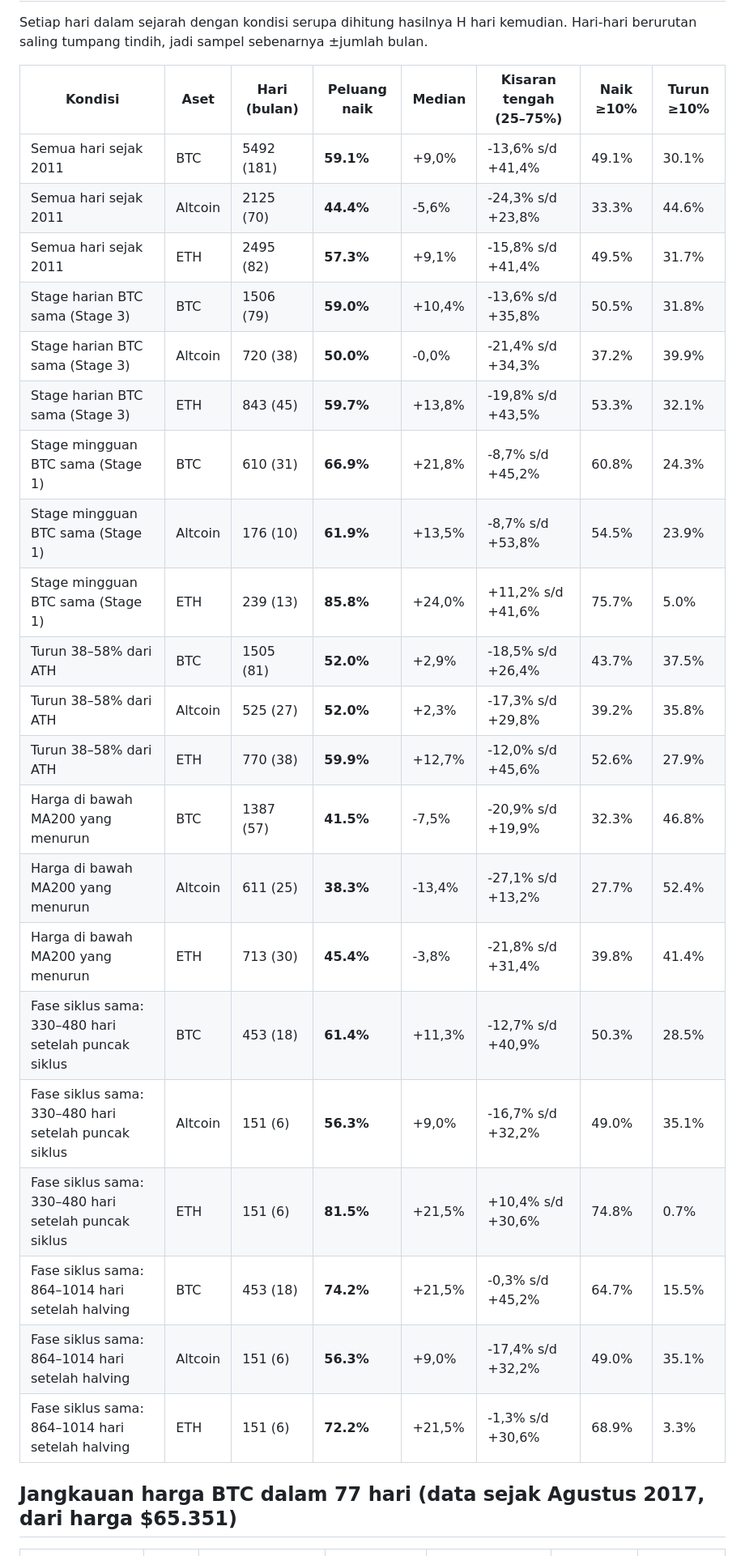
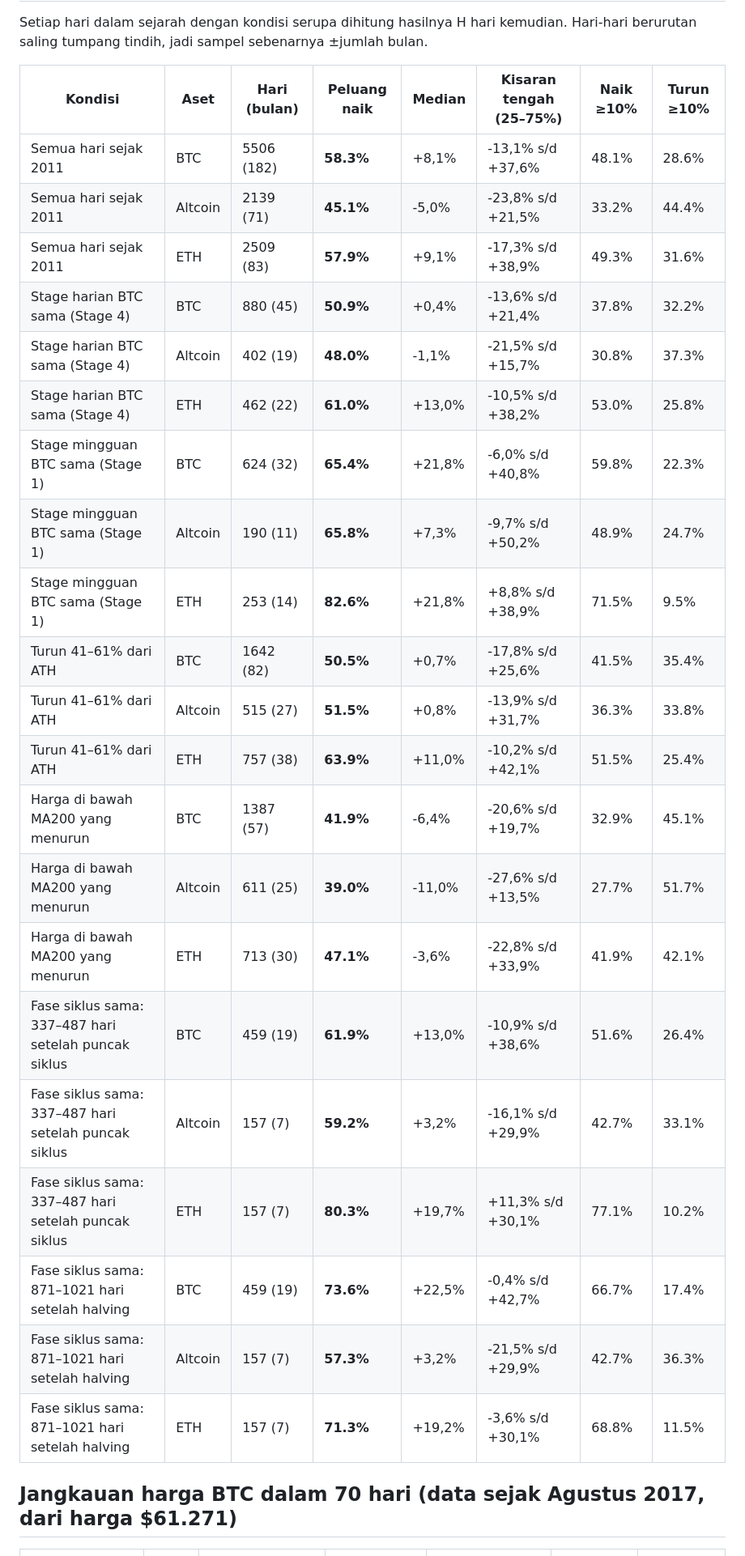
Before and after one commit to BroS94-Fabian/RadarKriptoBroS, a Markdown page: siklus4/LAPORAN.md, the part around one of its changes. Shown at 81% size. Rendered like a GitHub page.

```diff
--- a/siklus4/LAPORAN.md
+++ b/siklus4/LAPORAN.md
@@ -56,29 +56,29 @@ Setiap hari dalam sejarah dengan kondisi serupa dihitung hasilnya H hari kemudia
 
 | Kondisi | Aset | Hari (bulan) | Peluang naik | Median | Kisaran tengah (25–75%) | Naik ≥10% | Turun ≥10% |
 |---|---|---|---|---|---|---|---|
-| Semua hari sejak 2011 | BTC | 5492 (181) | **59.1%** | +9,0% | -13,6% s/d +41,4% | 49.1% | 30.1% |
-| Semua hari sejak 2011 | Altcoin | 2125 (70) | **44.4%** | -5,6% | -24,3% s/d +23,8% | 33.3% | 44.6% |
-| Semua hari sejak 2011 | ETH | 2495 (82) | **57.3%** | +9,1% | -15,8% s/d +41,4% | 49.5% | 31.7% |
-| Stage harian BTC sama (Stage 3) | BTC | 1506 (79) | **59.0%** | +10,4% | -13,6% s/d +35,8% | 50.5% | 31.8% |
-| Stage harian BTC sama (Stage 3) | Altcoin | 720 (38) | **50.0%** | -0,0% | -21,4% s/d +34,3% | 37.2% | 39.9% |
-| Stage harian BTC sama (Stage 3) | ETH | 843 (45) | **59.7%** | +13,8% | -19,8% s/d +43,5% | 53.3% | 32.1% |
-| Stage mingguan BTC sama (Stage 1) | BTC | 610 (31) | **66.9%** | +21,8% | -8,7% s/d +45,2% | 60.8% | 24.3% |
-| Stage mingguan BTC sama (Stage 1) | Altcoin | 176 (10) | **61.9%** | +13,5% | -8,7% s/d +53,8% | 54.5% | 23.9% |
-| Stage mingguan BTC sama (Stage 1) | ETH | 239 (13) | **85.8%** | +24,0% | +11,2% s/d +41,6% | 75.7% | 5.0% |
-| Turun 38–58% dari ATH | BTC | 1505 (81) | **52.0%** | +2,9% | -18,5% s/d +26,4% | 43.7% | 37.5% |
-| Turun 38–58% dari ATH | Altcoin | 525 (27) | **52.0%** | +2,3% | -17,3% s/d +29,8% | 39.2% | 35.8% |
-| Turun 38–58% dari ATH | ETH | 770 (38) | **59.9%** | +12,7% | -12,0% s/d +45,6% | 52.6% | 27.9% |
-| Harga di bawah MA200 yang menurun | BTC | 1387 (57) | **41.5%** | -7,5% | -20,9% s/d +19,9% | 32.3% | 46.8% |
-| Harga di bawah MA200 yang menurun | Altcoin | 611 (25) | **38.3%** | -13,4% | -27,1% s/d +13,2% | 27.7% | 52.4% |
-| Harga di bawah MA200 yang menurun | ETH | 713 (30) | **45.4%** | -3,8% | -21,8% s/d +31,4% | 39.8% | 41.4% |
-| Fase siklus sama: 330–480 hari setelah puncak siklus | BTC | 453 (18) | **61.4%** | +11,3% | -12,7% s/d +40,9% | 50.3% | 28.5% |
-| Fase siklus sama: 330–480 hari setelah puncak siklus | Altcoin | 151 (6) | **56.3%** | +9,0% | -16,7% s/d +32,2% | 49.0% | 35.1% |
-| Fase siklus sama: 330–480 hari setelah puncak siklus | ETH | 151 (6) | **81.5%** | +21,5% | +10,4% s/d +30,6% | 74.8% | 0.7% |
-| Fase siklus sama: 864–1014 hari setelah halving | BTC | 453 (18) | **74.2%** | +21,5% | -0,3% s/d +45,2% | 64.7% | 15.5% |
-| Fase siklus sama: 864–1014 hari setelah halving | Altcoin | 151 (6) | **56.3%** | +9,0% | -17,4% s/d +32,2% | 49.0% | 35.1% |
-| Fase siklus sama: 864–1014 hari setelah halving | ETH | 151 (6) | **72.2%** | +21,5% | -1,3% s/d +30,6% | 68.9% | 3.3% |
+| Semua hari sejak 2011 | BTC | 5506 (182) | **58.3%** | +8,1% | -13,1% s/d +37,6% | 48.1% | 28.6% |
+| Semua hari sejak 2011 | Altcoin | 2139 (71) | **45.1%** | -5,0% | -23,8% s/d +21,5% | 33.2% | 44.4% |
+| Semua hari sejak 2011 | ETH | 2509 (83) | **57.9%** | +9,1% | -17,3% s/d +38,9% | 49.3% | 31.6% |
+| Stage harian BTC sama (Stage 4) | BTC | 880 (45) | **50.9%** | +0,4% | -13,6% s/d +21,4% | 37.8% | 32.2% |
+| Stage harian BTC sama (Stage 4) | Altcoin | 402 (19) | **48.0%** | -1,1% | -21,5% s/d +15,7% | 30.8% | 37.3% |
+| Stage harian BTC sama (Stage 4) | ETH | 462 (22) | **61.0%** | +13,0% | -10,5% s/d +38,2% | 53.0% | 25.8% |
+| Stage mingguan BTC sama (Stage 1) | BTC | 624 (32) | **65.4%** | +21,8% | -6,0% s/d +40,8% | 59.8% | 22.3% |
+| Stage mingguan BTC sama (Stage 1) | Altcoin | 190 (11) | **65.8%** | +7,3% | -9,7% s/d +50,2% | 48.9% | 24.7% |
+| Stage mingguan BTC sama (Stage 1) | ETH | 253 (14) | **82.6%** | +21,8% | +8,8% s/d +38,9% | 71.5% | 9.5% |
+| Turun 41–61% dari ATH | BTC | 1642 (82) | **50.5%** | +0,7% | -17,8% s/d +25,6% | 41.5% | 35.4% |
+| Turun 41–61% dari ATH | Altcoin | 515 (27) | **51.5%** | +0,8% | -13,9% s/d +31,7% | 36.3% | 33.8% |
+| Turun 41–61% dari ATH | ETH | 757 (38) | **63.9%** | +11,0% | -10,2% s/d +42,1% | 51.5% | 25.4% |
+| Harga di bawah MA200 yang menurun | BTC | 1387 (57) | **41.9%** | -6,4% | -20,6% s/d +19,7% | 32.9% | 45.1% |
+| Harga di bawah MA200 yang menurun | Altcoin | 611 (25) | **39.0%** | -11,0% | -27,6% s/d +13,5% | 27.7% | 51.7% |
+| Harga di bawah MA200 yang menurun | ETH | 713 (30) | **47.1%** | -3,6% | -22,8% s/d +33,9% | 41.9% | 42.1% |
+| Fase siklus sama: 337–487 hari setelah puncak siklus | BTC | 459 (19) | **61.9%** | +13,0% | -10,9% s/d +38,6% | 51.6% | 26.4% |
+| Fase siklus sama: 337–487 hari setelah puncak siklus | Altcoin | 157 (7) | **59.2%** | +3,2% | -16,1% s/d +29,9% | 42.7% | 33.1% |
+| Fase siklus sama: 337–487 hari setelah puncak siklus | ETH | 157 (7) | **80.3%** | +19,7% | +11,3% s/d +30,1% | 77.1% | 10.2% |
+| Fase siklus sama: 871–1021 hari setelah halving | BTC | 459 (19) | **73.6%** | +22,5% | -0,4% s/d +42,7% | 66.7% | 17.4% |
+| Fase siklus sama: 871–1021 hari setelah halving | Altcoin | 157 (7) | **57.3%** | +3,2% | -21,5% s/d +29,9% | 42.7% | 36.3% |
+| Fase siklus sama: 871–1021 hari setelah halving | ETH | 157 (7) | **71.3%** | +19,2% | -3,6% s/d +30,1% | 68.8% | 11.5% |
 
-## Jangkauan harga BTC dalam 77 hari (data sejak Agustus 2017, dari harga $65.351)
+## Jangkauan harga BTC dalam 70 hari (data sejak Agustus 2017, dari harga $61.271)
 
 | Kondisi | Hari | Terendah tersentuh (tengah / 10% terburuk) | Harga akhir (25% · median · 75%) | Tertinggi tersentuh (tengah / 10% terbaik) | Sentuh −10% / −20% | Sentuh +10% / +20% |
 |---|---|---|---|---|---|---|
```
Also changed, not shown: other parts of siklus4/LAPORAN.md (+37 -37 lines), siklus4/grafik.png, siklus4/perbandingan.png, 1 other file.
